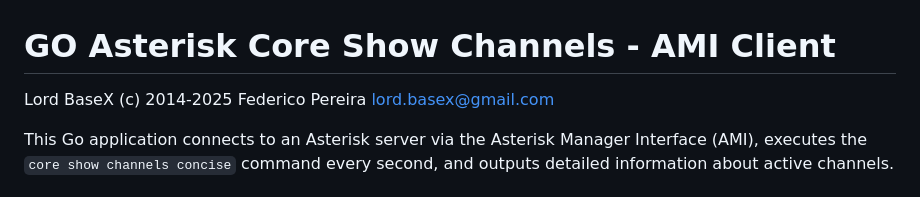
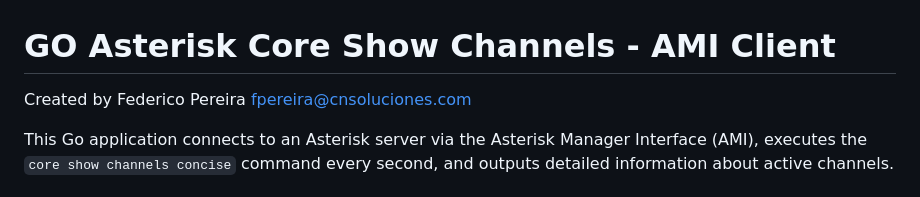
Before and after one commit to lordbasex/golang-examples, a Markdown page: go-asterisk-core-show-channels/README.md, the part around the change. GitHub-like rendering.

```diff
--- a/go-asterisk-core-show-channels/README.md
+++ b/go-asterisk-core-show-channels/README.md
@@ -1,8 +1,7 @@
 
 # GO Asterisk Core Show Channels - AMI Client
 
-Lord BaseX (c) 2014-2025
- Federico Pereira lord.basex@gmail.com
+Created by Federico Pereira <fpereira@cnsoluciones.com>
 
 This Go application connects to an Asterisk server via the Asterisk Manager Interface (AMI), executes the `core show channels concise` command every second, and outputs detailed information about active channels.
 
```
